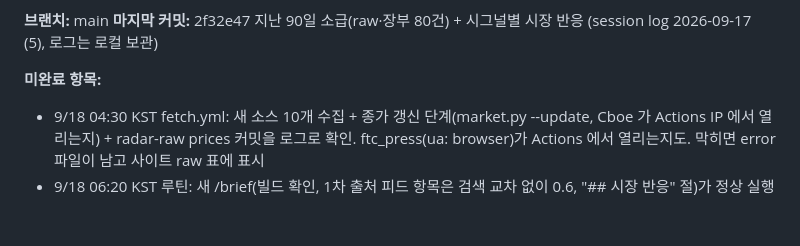
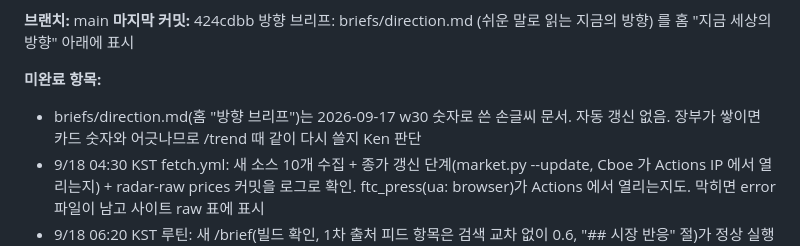
Before and after one commit to yukiadada/radar, a Markdown page: CLAUDE.md, the part around one of its changes. Drawn GitHub-style; blank space fills up the shorter version.

Commit message:
docs: session log 2026-09-17 (7) — 방향 브리프 (로그는 로컬 보관)
Co-Authored-By: Claude Opus 5 (1M context) <noreply@anthropic.com>

```diff
--- a/CLAUDE.md
+++ b/CLAUDE.md
@@ -159,8 +159,9 @@ logs/                      세션 로그 (/save 가 만듦, git 미추적)
 
 **브랜치:** main
-**마지막 커밋:** 2f32e47 지난 90일 소급(raw·장부 80건) + 시그널별 시장 반응 (session log 2026-09-17 (5), 로그는 로컬 보관)
+**마지막 커밋:** 424cdbb 방향 브리프: briefs/direction.md (쉬운 말로 읽는 지금의 방향) 를 홈 "지금 세상의 방향" 아래에 표시
 
 **미완료 항목:**
+- briefs/direction.md(홈 "방향 브리프")는 2026-09-17 w30 숫자로 쓴 손글씨 문서. 자동 갱신 없음. 장부가 쌓이면 카드 숫자와 어긋나므로 /trend 때 같이 다시 쓸지 Ken 판단
 - 9/18 04:30 KST fetch.yml: 새 소스 10개 수집 + 종가 갱신 단계(market.py --update, Cboe 가 Actions IP 에서 열리는지) + radar-raw prices 커밋을 로그로 확인. ftc_press(ua: browser)가 Actions 에서 열리는지도. 막히면 error 파일이 남고 사이트 raw 표에 표시
 - 9/18 06:20 KST 루틴: 새 /brief(빌드 확인, 1차 출처 피드 항목은 검색 교차 없이 0.6, "## 시장 반응" 절)가 정상 실행되는지 확인. 루틴 프롬프트가 옛 파일(companies 등)을 언급하면 수정. 루틴 로그 claude.ai/code/routines
 - pages.yml 이 radar-raw 의 prices 를 받아 시장 반응이 매일 갱신되는지 확인 (data.json market_meta.asof)
```
Also changed, not shown: other parts of CLAUDE.md (+1 -1 lines).
